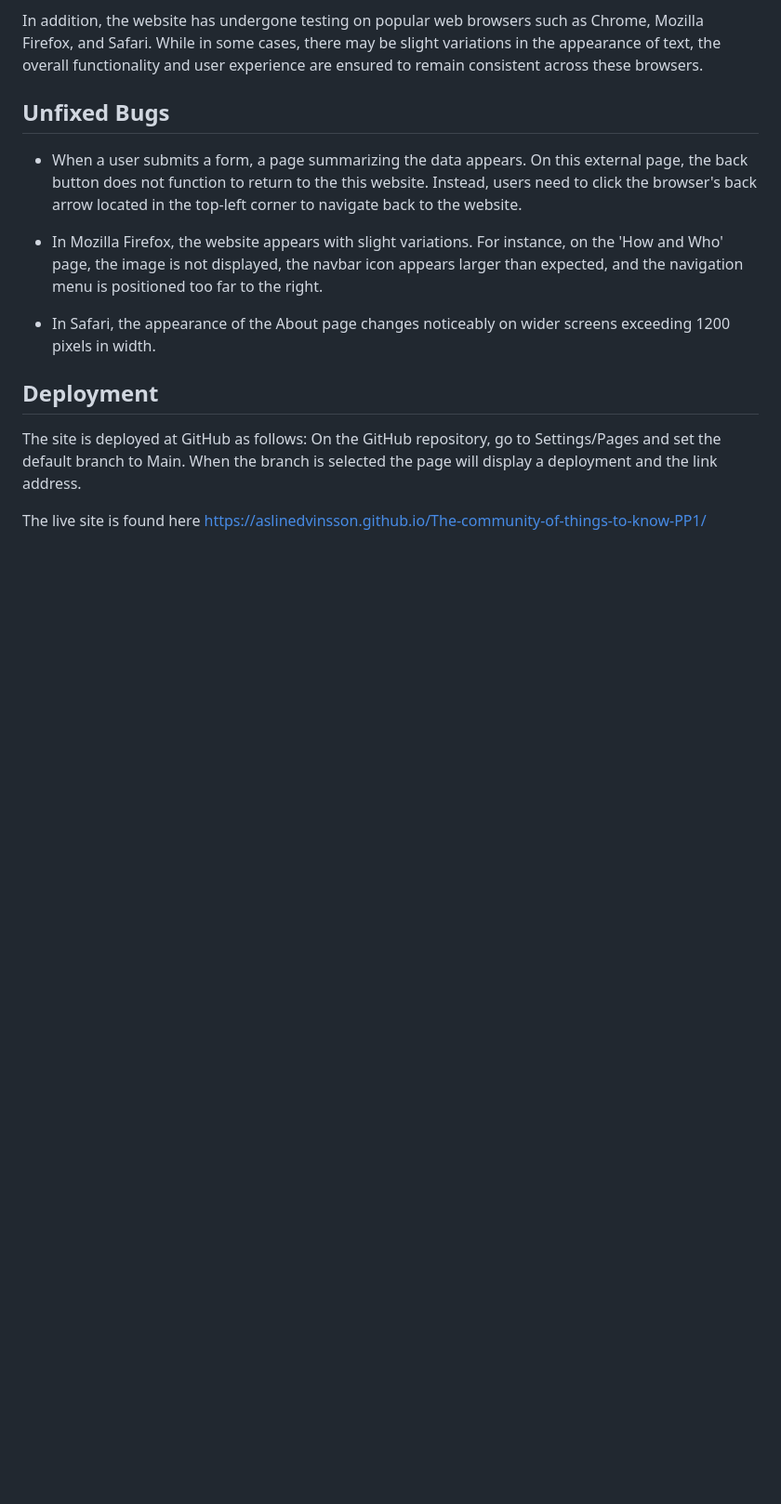
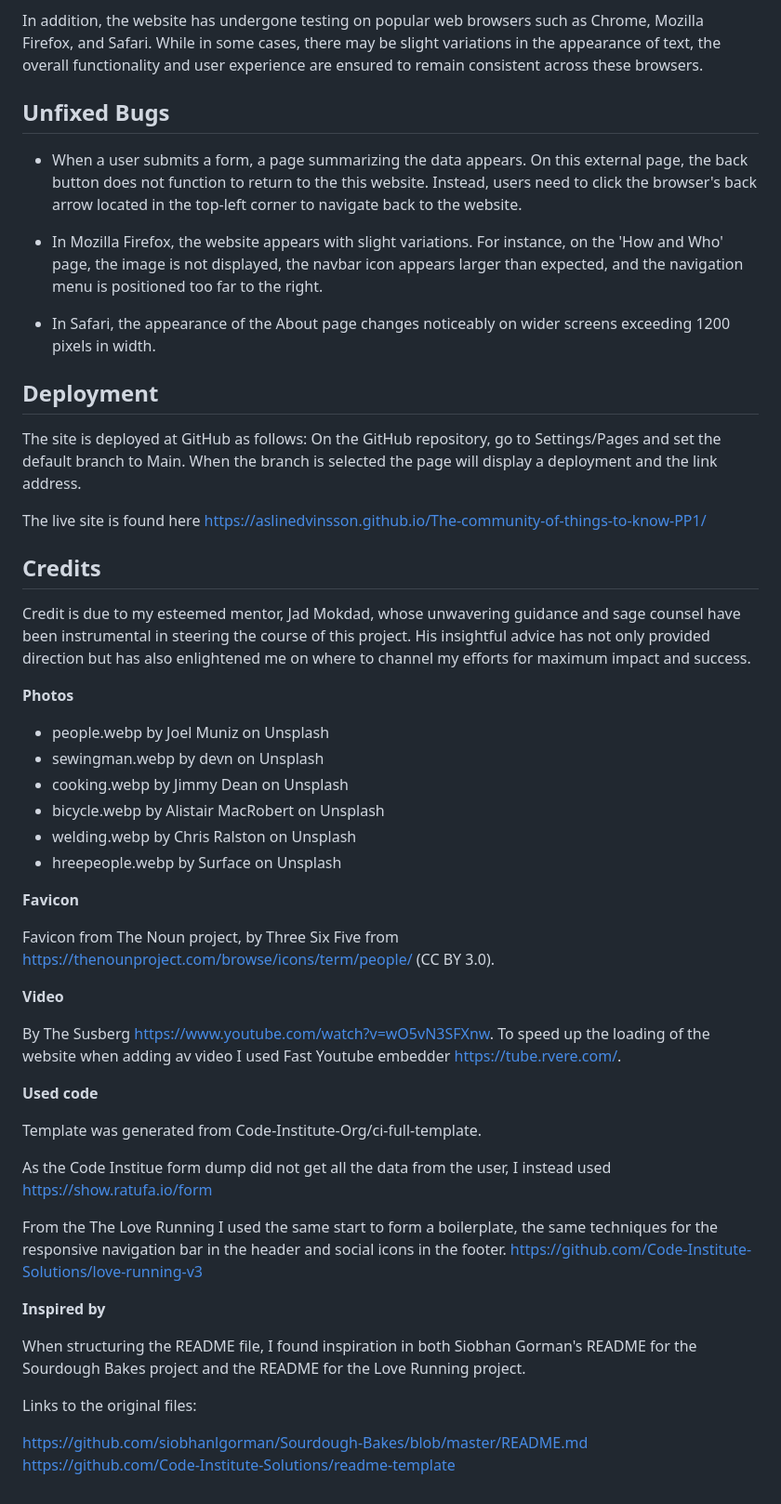
Before and after one commit to aslinedvinsson/The-community-of-things-to-know-PP1, a Markdown page: README.md, the part around the change. Shown: that part at 93% size. Drawn GitHub-style; blank space fills up the shorter version.

Commit message:
Add Credits section to Readme

```diff
--- a/README.md
+++ b/README.md
@@ -171,3 +171,45 @@ The site is deployed at GitHub as follows:
 On the GitHub repository, go to Settings/Pages and set the default branch to Main. When the branch is selected the page will display a deployment and the link address.
 
 The live site is found here https://aslinedvinsson.github.io/The-community-of-things-to-know-PP1/
+
+
+## Credits
+
+Credit is due to my esteemed mentor, Jad Mokdad, whose unwavering guidance and sage counsel have been instrumental in steering the course of this project. His insightful advice has not only provided direction but has also enlightened me on where to channel my efforts for maximum impact and success.
+
+**Photos**
+
+- people.webp by Joel Muniz on Unsplash
+- sewingman.webp by devn on Unsplash
+- cooking.webp by Jimmy Dean on Unsplash
+- bicycle.webp by Alistair MacRobert on Unsplash
+- welding.webp by Chris Ralston on Unsplash
+- hreepeople.webp by Surface on Unsplash
+
+
+**Favicon**
+
+Favicon from The Noun project, by Three Six Five from https://thenounproject.com/browse/icons/term/people/  (CC BY 3.0).
+
+**Video**
+
+By The Susberg https://www.youtube.com/watch?v=wO5vN3SFXnw.
+To speed up the loading of the website when adding av video I used Fast Youtube embedder https://tube.rvere.com/.
+
+
+**Used code**
+
+Template was generated from Code-Institute-Org/ci-full-template.
+
+As the Code Institue form dump did not get all the data from the user, I instead used https://show.ratufa.io/form
+
+From the The Love Running I used the same start to form a boilerplate, the same techniques for the responsive navigation bar in the header and social icons in the footer. https://github.com/Code-Institute-Solutions/love-running-v3
+
+**Inspired by**
+
+When structuring the README file, I found inspiration in both Siobhan Gorman's README for the Sourdough Bakes project and the README for the Love Running project.
+
+Links to the original files:
+
+https://github.com/siobhanlgorman/Sourdough-Bakes/blob/master/README.md
+https://github.com/Code-Institute-Solutions/readme-template
```
